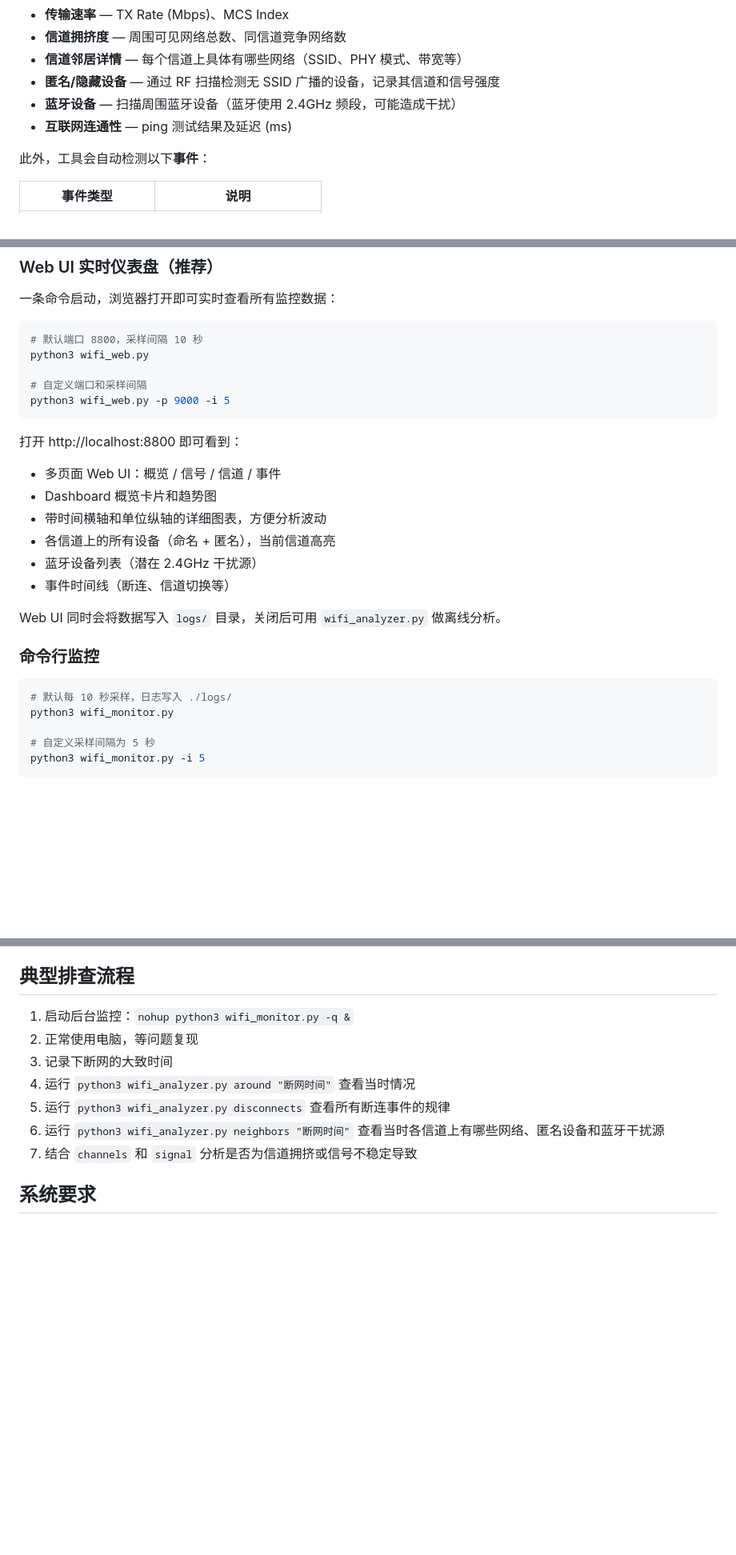
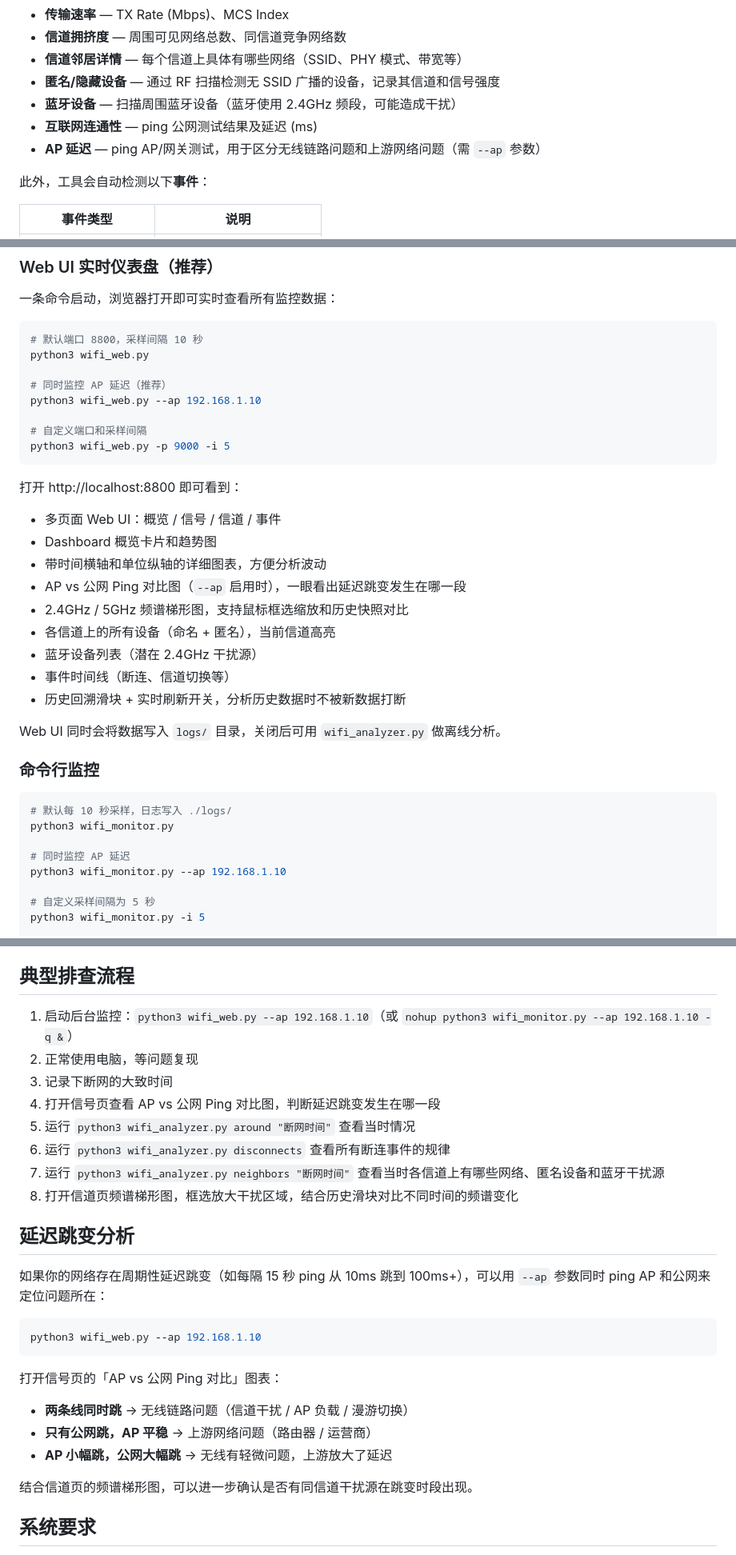
Before and after one commit to Halle-Astra/wifi_analyzer, a Markdown page: README.md, 3 parts joined by grey strips. Shown at 80% size. Rendered like a GitHub page; blank space fills up the shorter version.

Commit message:
Docs: update README with AP ping, spectrum zoom, auto-refresh features

````diff
--- a/README.md
+++ b/README.md
@@ -26,7 +26,8 @@
 - **信道邻居详情** — 每个信道上具体有哪些网络（SSID、PHY 模式、带宽等）
 - **匿名/隐藏设备** — 通过 RF 扫描检测无 SSID 广播的设备，记录其信道和信号强度
 - **蓝牙设备** — 扫描周围蓝牙设备（蓝牙使用 2.4GHz 频段，可能造成干扰）
-- **互联网连通性** — ping 测试结果及延迟 (ms)
+- **互联网连通性** — ping 公网测试结果及延迟 (ms)
+- **AP 延迟** — ping AP/网关测试，用于区分无线链路问题和上游网络问题（需 `--ap` 参数）
 
 此外，工具会自动检测以下**事件**：
 
@@ -61,6 +62,9 @@ swiftc -framework CoreWLAN -framework Foundation wifi_scanner.swift -o wifi_scan
 # 默认端口 8800，采样间隔 10 秒
 python3 wifi_web.py
 
+# 同时监控 AP 延迟（推荐）
+python3 wifi_web.py --ap 192.168.1.10
+
 # 自定义端口和采样间隔
 python3 wifi_web.py -p 9000 -i 5
 ```
@@ -69,9 +73,12 @@ python3 wifi_web.py -p 9000 -i 5
 - 多页面 Web UI：概览 / 信号 / 信道 / 事件
 - Dashboard 概览卡片和趋势图
 - 带时间横轴和单位纵轴的详细图表，方便分析波动
+- AP vs 公网 Ping 对比图（`--ap` 启用时），一眼看出延迟跳变发生在哪一段
+- 2.4GHz / 5GHz 频谱梯形图，支持鼠标框选缩放和历史快照对比
 - 各信道上的所有设备（命名 + 匿名），当前信道高亮
 - 蓝牙设备列表（潜在 2.4GHz 干扰源）
 - 事件时间线（断连、信道切换等）
+- 历史回溯滑块 + 实时刷新开关，分析历史数据时不被新数据打断
 
 Web UI 同时会将数据写入 `logs/` 目录，关闭后可用 `wifi_analyzer.py` 做离线分析。
 
@@ -80,6 +87,9 @@ Web UI 同时会将数据写入 `logs/` 目录，关闭后可用 `wifi_analyzer.
 ```bash
 # 默认每 10 秒采样，日志写入 ./logs/
 python3 wifi_monitor.py
+
+# 同时监控 AP 延迟
+python3 wifi_monitor.py --ap 192.168.1.10
 
 # 自定义采样间隔为 5 秒
 python3 wifi_monitor.py -i 5
@@ -158,13 +168,30 @@ logs/
 
 ## 典型排查流程
 
-1. 启动后台监控：`nohup python3 wifi_monitor.py -q &`
+1. 启动后台监控：`python3 wifi_web.py --ap 192.168.1.10`（或 `nohup python3 wifi_monitor.py --ap 192.168.1.10 -q &`）
 2. 正常使用电脑，等问题复现
 3. 记录下断网的大致时间
-4. 运行 `python3 wifi_analyzer.py around "断网时间"` 查看当时情况
-5. 运行 `python3 wifi_analyzer.py disconnects` 查看所有断连事件的规律
-6. 运行 `python3 wifi_analyzer.py neighbors "断网时间"` 查看当时各信道上有哪些网络、匿名设备和蓝牙干扰源
-7. 结合 `channels` 和 `signal` 分析是否为信道拥挤或信号不稳定导致
+4. 打开信号页查看 AP vs 公网 Ping 对比图，判断延迟跳变发生在哪一段
+5. 运行 `python3 wifi_analyzer.py around "断网时间"` 查看当时情况
+6. 运行 `python3 wifi_analyzer.py disconnects` 查看所有断连事件的规律
+7. 运行 `python3 wifi_analyzer.py neighbors "断网时间"` 查看当时各信道上有哪些网络、匿名设备和蓝牙干扰源
+8. 打开信道页频谱梯形图，框选放大干扰区域，结合历史滑块对比不同时间的频谱变化
+
+## 延迟跳变分析
+
+如果你的网络存在周期性延迟跳变（如每隔 15 秒 ping 从 10ms 跳到 100ms+），可以用 `--ap` 参数同时 ping AP 和公网来定位问题所在：
+
+```bash
+python3 wifi_web.py --ap 192.168.1.10
+```
+
+打开信号页的「AP vs 公网 Ping 对比」图表：
+
+- **两条线同时跳** → 无线链路问题（信道干扰 / AP 负载 / 漫游切换）
+- **只有公网跳，AP 平稳** → 上游网络问题（路由器 / 运营商）
+- **AP 小幅跳，公网大幅跳** → 无线有轻微问题，上游放大了延迟
+
+结合信道页的频谱梯形图，可以进一步确认是否有同信道干扰源在跳变时段出现。
 
 ## 系统要求
 
````
Also changed, not shown: other parts of README.md (+2 -0 lines).
